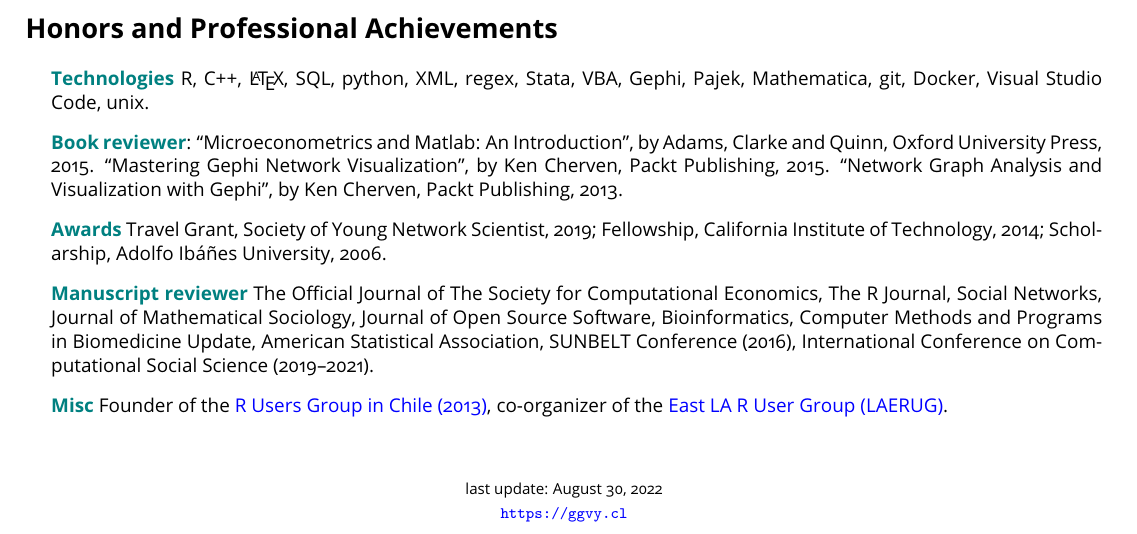
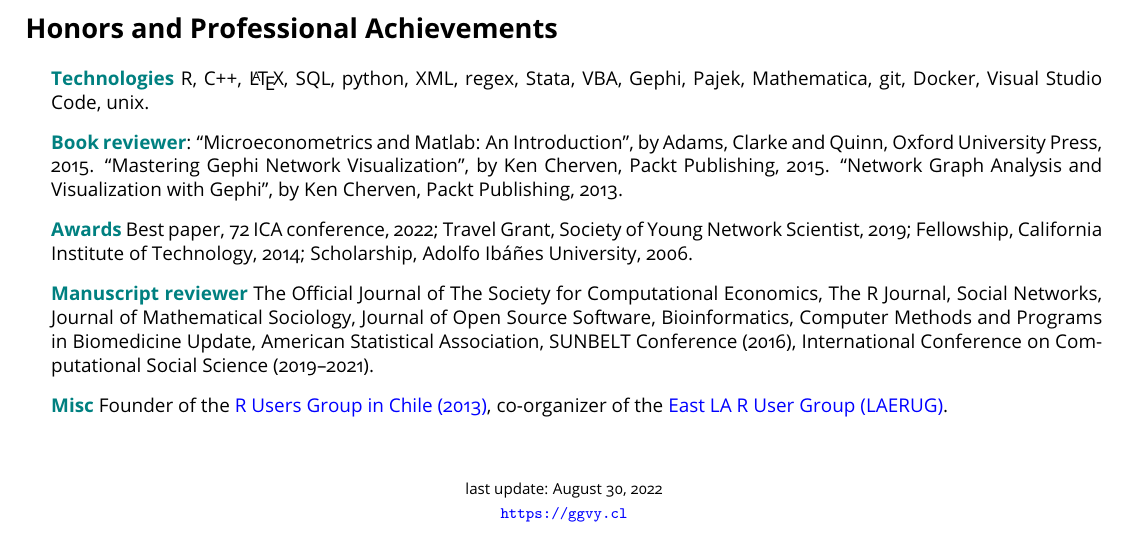
Before and after one commit to gvegayon/resume, a LaTeX CV (resume.tex): part of page 2 of 2, cut so that both start at the same text. Compiled offline with pdfLaTeX.

Commit message:
Adding awards

```diff
--- a/resume.tex
+++ b/resume.tex
@@ -231,7 +231,7 @@ Survey and Analysis of the Government social programs supply and supporting the
 \begin{itemize}
 \item \textbf{Technologies} R, C++, \LaTeX, SQL, python, XML, regex, Stata, VBA, Gephi, Pajek, Mathematica, git, Docker, Visual Studio Code, unix.
 \item \textbf{Book reviewer}: ``Microeconometrics and Matlab: An Introduction'', by Adams, Clarke and Quinn, Oxford University Press, 2015. ``Mastering Gephi Network Visualization'', by Ken Cherven, Packt Publishing, 2015. ``Network Graph Analysis and Visualization with Gephi'', by Ken Cherven, Packt Publishing, 2013.
-\item \textbf{Awards} Travel Grant, Society of Young Network Scientist, 2019; Fellowship, California Institute of Technology, 2014; Scholarship, Adolfo Ib\'a\~nes University, 2006.
+\item \textbf{Awards} Best paper, 72 ICA conference, 2022; Travel Grant, Society of Young Network Scientist, 2019; Fellowship, California Institute of Technology, 2014; Scholarship, Adolfo Ib\'a\~nes University, 2006.
 %\item \textbf{Book reviewer} ``Microeconometrics and MATLAB'', by Abi Adams, Damian Clarke \& Simon Quinn, Oxford University Press, (forthcoming 2015).
 \item \textbf{Manuscript reviewer} The Official Journal of The Society for Computational Economics, The R Journal, Social Networks, Journal of Mathematical Sociology, Journal of Open Source Software, Bioinformatics, Computer Methods and Programs in Biomedicine Update, American Statistical Association, SUNBELT Conference (2016), International Conference on Computational Social Science (2019--2021).
 \item \textbf{Misc} Founder of the \href{https://www.meetup.com/useRchile/}{R Users Group in Chile (2013)}, co-organizer of the \href{https://socalr.org}{East LA R User Group (LAERUG)}.
```
Also changed, not shown: resume.pdf.
